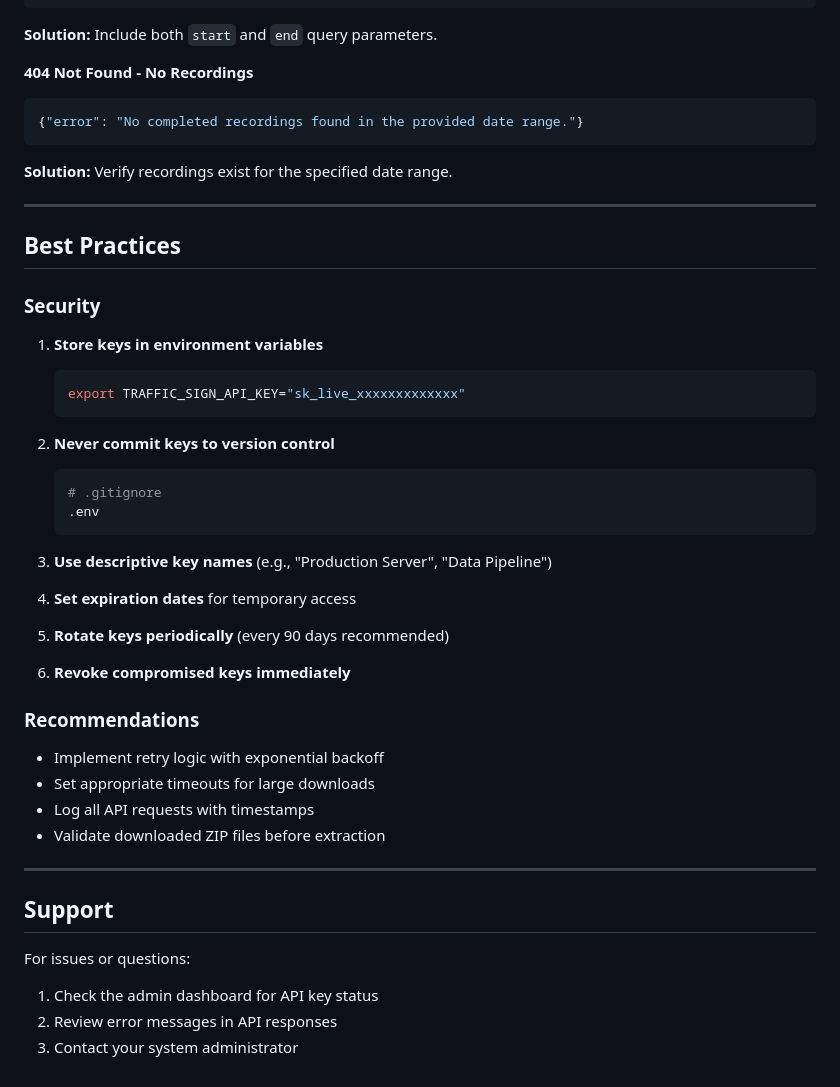
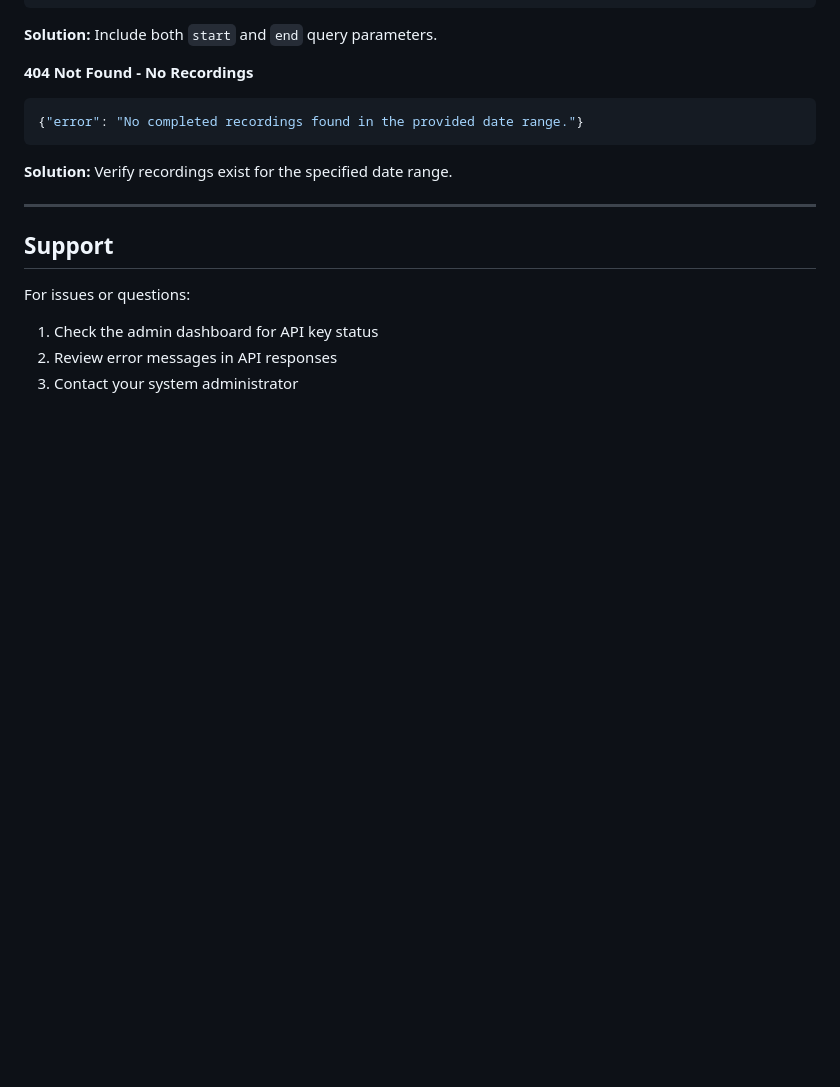
Before and after one commit to antosomzi/traffic-sign-app, a Markdown page: API_B2B.md, the part around one of its changes. GitHub-like rendering; blank space fills up the shorter version.

````diff
--- a/API_B2B.md
+++ b/API_B2B.md
@@ -267,37 +203,6 @@ download_csv "2024-03-01" "2024-03-31"
 ```
 **Solution:** Verify recordings exist for the specified date range.
 
----
-
-## Best Practices
-
-### Security
-
-1. **Store keys in environment variables**
-   ```bash
-   export TRAFFIC_SIGN_API_KEY="sk_live_xxxxxxxxxxxxx"
-   ```
-
-2. **Never commit keys to version control**
-   ```bash
-   # .gitignore
-   .env
-   ```
-
-3. **Use descriptive key names** (e.g., "Production Server", "Data Pipeline")
-
-4. **Set expiration dates** for temporary access
-
-5. **Rotate keys periodically** (every 90 days recommended)
-
-6. **Revoke compromised keys immediately**
-
-### Recommendations
-
-- Implement retry logic with exponential backoff
-- Set appropriate timeouts for large downloads
-- Log all API requests with timestamps
-- Validate downloaded ZIP files before extraction
 
 ---
 
````
Also changed, not shown: other parts of API_B2B.md (+0 -64 lines).
